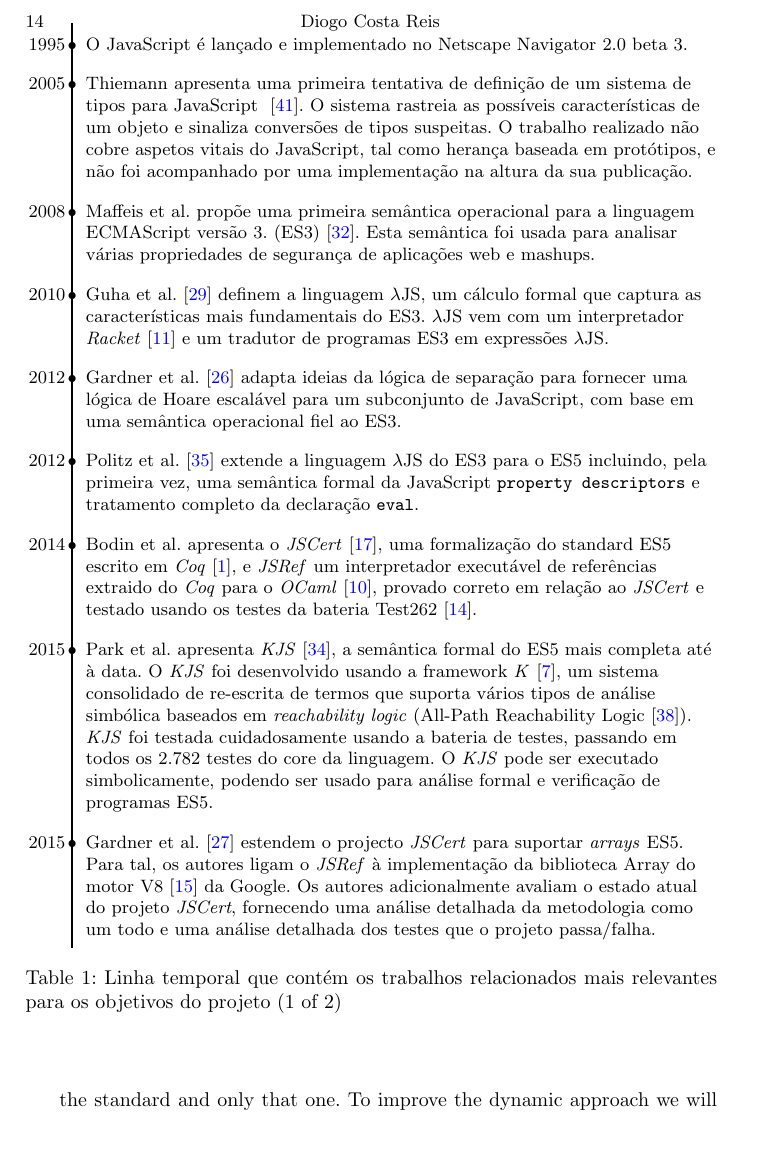
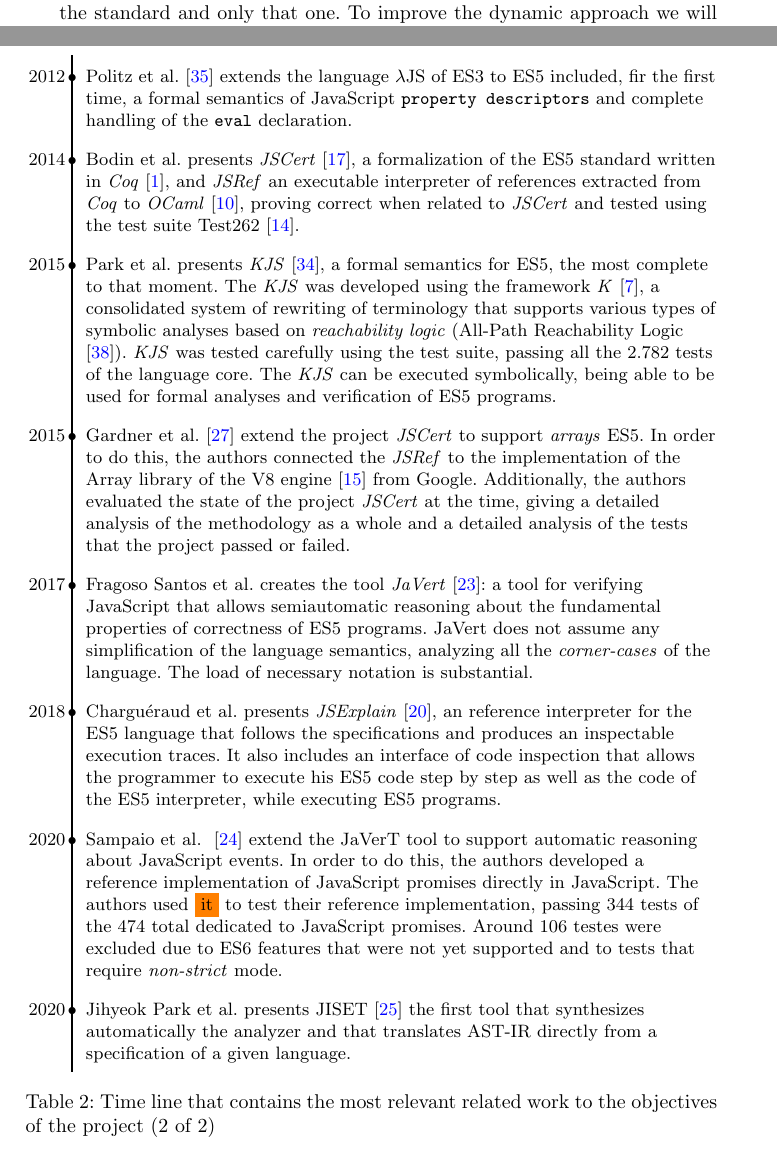
Before and after one commit to DiogoR404/relatorio_tese, a LaTeX thesis (paper.tex): part of page 14 of 23 before the commit and two parts of pages 14 and 22 of 22 after it, the two joined at a grey line, cut at the place of the change. Compiled offline with pdfLaTeX.

Commit message:
first draft related work

```diff
--- a/paper.tex
+++ b/paper.tex
@@ -421,12 +418,3 @@ Estudos científicos sobre análise de programas e técnicas de instrumentação
 \renewcommand{\arraystretch}{1.8}
 
 \begin{tabular}{@{\,}r <{\hskip 2pt} !{\makebox[0pt]{\textbullet}\hskip-0.5pt\vrule width 1pt\hspace{\labelsep}} >{\raggedright\arraybackslash}p{316pt}}
-  1995 & O JavaScript é lançado e implementado no Netscape Navigator 2.0 beta 3.\\
-  2005 & Thiemann apresenta uma primeira tentativa de definição de um sistema de tipos para JavaScript ~\cite{Thiemann-2005}. O sistema rastreia as possíveis características de um objeto e sinaliza conversões de tipos suspeitas. O trabalho realizado não cobre aspetos vitais do JavaScript, tal como herança baseada em protótipos, e não foi acompanhado por uma implementação na altura da sua publicação.\\
-  2008 & Maffeis et al. propõe uma primeira semântica operacional para a linguagem ECMAScript versão 3. (ES3)~\cite{operational_semantics_javascript-2008}. Esta semântica foi usada para analisar várias propriedades de segurança de aplicações web e mashups.\\
-  2010 & Guha et al.~\cite{essence_javascript-2010} definem a linguagem $\lambda$JS, um cálculo formal que  captura as características mais fundamentais do ES3. $\lambda$JS vem com um interpretador \emph{Racket}~\cite{Racket} e um tradutor de programas ES3 em expressões $\lambda$JS.\\
-  2012 & Gardner et al.~\cite{Gardner-2012} adapta ideias da lógica de separação para fornecer uma lógica de Hoare escalável para um subconjunto de JavaScript, com base em uma semântica operacional fiel ao ES3.\\
-  2012 & Politz et al.~\cite{Politz-2012} extende a linguagem $\lambda$JS do ES3 para o ES5 incluindo, pela primeira vez, uma semântica formal da JavaScript \texttt{property descriptors} e tratamento completo da declaração \texttt{eval}.\\
-  2014 & Bodin et al. apresenta o \emph{JSCert}~\cite{JSCert-2014}, uma formalização do standard ES5 escrito em \emph{Coq}~\cite{Coq}, e \emph{JSRef} um interpretador executável de referências extraido do \emph{Coq} para o \emph{OCaml}~\cite{OCaml}, provado correto em relação ao \emph{JSCert} e testado usando os testes da bateria Test262~\cite{Test262}.\\
-  2015 & Park et al. apresenta \emph{KJS}~\cite{KJS-2015}, a semântica formal do ES5 mais completa até à data. O \emph{KJS} foi desenvolvido usando a framework \emph{K}~\cite{Kframework}, um sistema consolidado de re-escrita de termos que suporta vários tipos de análise simbólica baseados em \emph{reachability logic} (All-Path Reachability Logic \cite{All-Path_Reachability_Logic}). \emph{KJS} foi testada cuidadosamente usando a bateria de testes, passando em todos os 2.782 testes do core da linguagem. O \emph{KJS} pode ser executado simbolicamente, podendo ser usado para análise formal e verificação de programas ES5.\\
-  2015 & Gardner et al. \cite{JSCert_1Year-2015}  estendem o projecto \emph{JSCert} para suportar \emph{arrays} ES5. Para tal, os autores ligam o \emph{JSRef} à implementação da biblioteca Array do motor V8 \cite{V8} da Google. Os autores adicionalmente avaliam o estado atual do projeto \emph{JSCert}, fornecendo uma análise detalhada da metodologia como um todo e uma análise detalhada dos testes que o projeto passa/falha.
@@ -433,11 +426,19 @@ Estudos científicos sobre análise de programas e técnicas de instrumentação
 \end{tabular}
 \vspace{1em}
-\caption{Linha temporal que contém os trabalhos relacionados mais relevantes para os objetivos do projeto (1 of 2)}
+\caption{Time line that contains the most relevant related work to the objectives of the project (1 of 2)}
 \label{tab:related-work_timeline-1}
 \end{table}
 \vspace{-2em}
 
-\begin{table}[h!]
+\begin{table}[ht!]
 \renewcommand{\arraystretch}{1.8}
 \begin{tabular}{@{\,}r <{\hskip 2pt} !{\makebox[0pt]{\textbullet}\hskip-0.5pt\vrule width 1pt\hspace{\labelsep}} >{\raggedright\arraybackslash}p{316pt}}
 
+  2012 & Politz et al.~\cite{Politz-2012} extends the language $\lambda$JS of ES3 to ES5 included, fir the first time, a formal semantics of JavaScript \texttt{property descriptors} and complete handling of the \texttt{eval} declaration.\\
+  2014 & Bodin et al. presents \emph{JSCert}~\cite{JSCert-2014}, a formalization of the ES5 standard written in \emph{Coq}~\cite{Coq}, and \emph{JSRef} an executable interpreter of references extracted from \emph{Coq} to \emph{OCaml}~\cite{OCaml}, proving correct when related to \emph{JSCert} and tested using the test suite Test262~\cite{Test262}.\\
+  2015 & Park et al. presents \emph{KJS}~\cite{KJS-2015}, a formal semantics for ES5, the most complete to that moment. The \emph{KJS}  was developed using the framework \emph{K}~\cite{Kframework}, a consolidated system of rewriting of terminology that supports various types of symbolic analyses based on \emph{reachability logic} (All-Path Reachability Logic \cite{All-Path_Reachability_Logic}). \emph{KJS} was tested carefully using the test suite, passing all the 2.782 tests of the language core. The \emph{KJS} can be executed symbolically, being able to be used for formal analyses and verification of ES5 programs.\\
+  2015 & Gardner et al. \cite{JSCert_1Year-2015} extend the project \emph{JSCert} to support \emph{arrays} ES5. In order to do this, the authors connected the \emph{JSRef} to the implementation of the Array library of the V8 engine \cite{V8} from Google. Additionally, the authors evaluated the state of the project \emph{JSCert} at the time, giving a detailed analysis of the methodology as a whole and a detailed analysis of the tests that the project passed or failed.\\
+  2017 & Fragoso Santos et al. creates the tool \emph{JaVert}~\cite{Javert-2017}: a tool for verifying JavaScript that allows semiautomatic reasoning about the fundamental properties of correctness of ES5 programs. JaVert does not assume any simplification of the language semantics, analyzing all the \emph{corner-cases} of the language. The load of necessary notation is substantial.\\
+  2018 & Charguéraud et al. presents \emph{JSExplain}~\cite{JSExplain-2018}, an reference interpreter for the ES5 language that follows the specifications and produces an inspectable execution traces. It also includes an interface of code inspection that allows the programmer to execute his ES5 code step by step as well as the code of the ES5 interpreter, while executing ES5 programs.\\
+  2020 & Sampaio et al. ~\cite{Javert-2020} extend the JaVerT tool to support automatic reasoning about JavaScript events. In order to do this, the authors developed a reference implementation of JavaScript promises directly in JavaScript. The authors used \colorbox{orange}{it} to test their reference implementation, passing 344 tests of the 474 total dedicated to JavaScript promises. Around 106 testes were excluded due to ES6 features that were not yet supported and to tests that require \emph{non-strict} mode.\\
+  2020 & Jihyeok Park et al. presents JISET~\cite{JISET-2020} the first tool that synthesizes automatically the analyzer and that translates AST-IR directly from a specification of a given language.
@@ -448,9 +445,9 @@ Estudos científicos sobre análise de programas e técnicas de instrumentação
 \end{tabular}
 \vspace{1em}
-\caption{Linha temporal que contém os trabalhos relacionados mais relevantes para os objetivos do projeto (2 of 2)}
+\caption{Time line that contains the most relevant related work to the objectives of the project (2 of 2)}
 \label{tab:related-work_timeline-2}
 \end{table}
-
+% QUESTION it e' Test262??
 
 
 \section{Design and Methodology}
```
Also changed, not shown: paper.tex (14 more changed lines).
